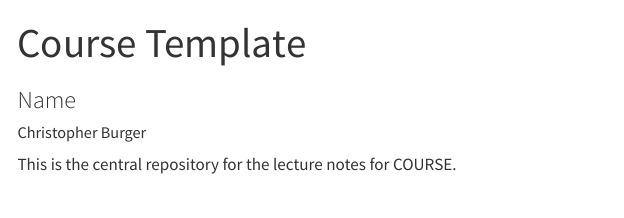
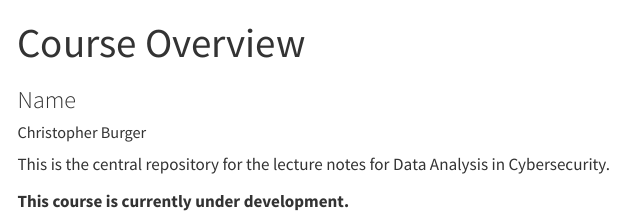
Before and after one commit to christopherburger/cybersecurity-data-analysis-course, a Quarto document (index.qmd): the page in a window 1100 px wide, from its top. Rendered offline with R 4.5, knitr and Pandoc in place of Quarto, with nearby package versions; menus at the side of the page are left out.

Commit message:
Overview Update

```diff
--- a/_quarto.yml
+++ b/_quarto.yml
@@ -5,7 +5,7 @@ execute:
   freeze: auto
 
 website:
-  title: "COURSE"
+  title: "Data Analysis in Cybersecurity"
   sidebar:
     style: "floating"
     contents:
--- a/index.qmd
+++ b/index.qmd
@@ -1,5 +1,5 @@
 ---
-title: "Course Template"
+title: "Course Overview"
 subtitle: "Name"
 author: "Christopher Burger"
 institute: "University of Mississippi | School of Engineering"
@@ -12,4 +12,6 @@ format:
     css: styles.css
 ---
 
-This is the central repository for the lecture notes for COURSE.
+This is the central repository for the lecture notes for Data Analysis in Cybersecurity.
+
+**This course is currently under development.**
```
Also changed, not shown: docs/search.json, 2 other files.
